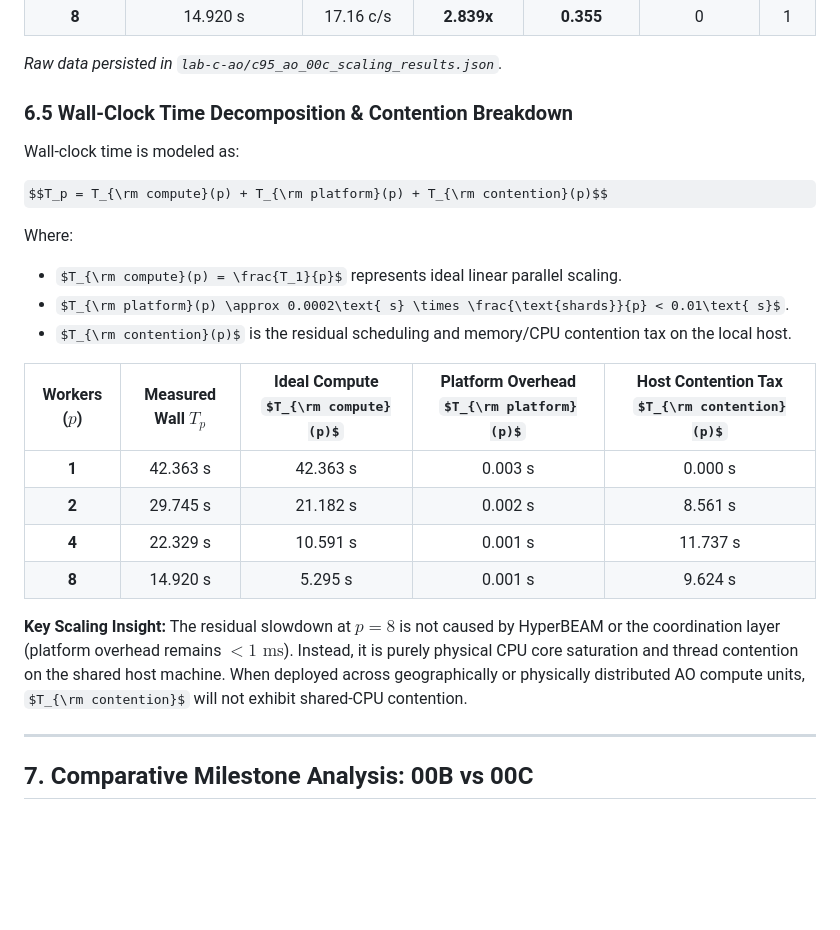
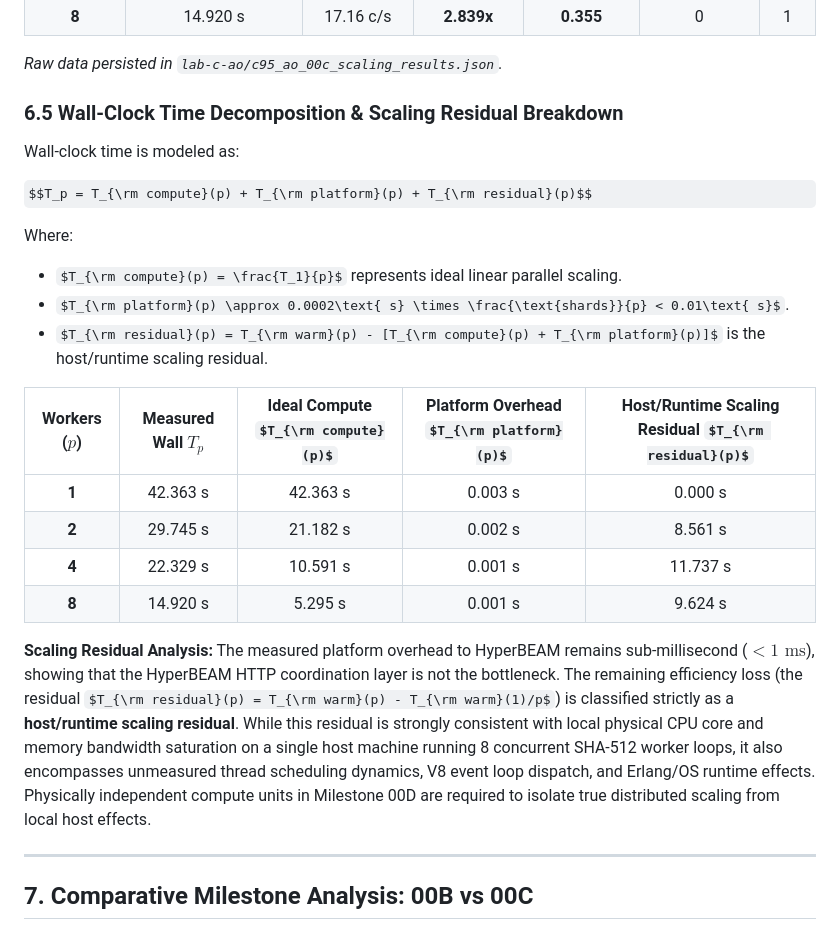
Before and after one commit to k-luecke/paxiom, a Markdown page: lab-c-ao/C95_AO_00_REPORT.md, the part around one of its changes. GitHub-like rendering; some formulas as TeX source; blank space fills up the shorter version.

```diff
--- a/lab-c-ao/C95_AO_00_REPORT.md
+++ b/lab-c-ao/C95_AO_00_REPORT.md
@@ -208,24 +213,25 @@ Evaluated on a saturated candidate space of $N = 256$ candidates ($16$ shards of
 
 *Raw data persisted in `lab-c-ao/c95_ao_00c_scaling_results.json`.*
 
-### 6.5 Wall-Clock Time Decomposition & Contention Breakdown
+### 6.5 Wall-Clock Time Decomposition & Scaling Residual Breakdown
 Wall-clock time is modeled as:
 
-$$T_p = T_{\rm compute}(p) + T_{\rm platform}(p) + T_{\rm contention}(p)$$
+$$T_p = T_{\rm compute}(p) + T_{\rm platform}(p) + T_{\rm residual}(p)$$
 
 Where:
 - $T_{\rm compute}(p) = \frac{T_1}{p}$ represents ideal linear parallel scaling.
 - $T_{\rm platform}(p) \approx 0.0002\text{ s} \times \frac{\text{shards}}{p} < 0.01\text{ s}$.
-- $T_{\rm contention}(p)$ is the residual scheduling and memory/CPU contention tax on the local host.
+- $T_{\rm residual}(p) = T_{\rm warm}(p) - [T_{\rm compute}(p) + T_{\rm platform}(p)]$ is the host/runtime scaling residual.
 
-| Workers ($p$) | Measured Wall $T_p$ | Ideal Compute $T_{\rm compute}(p)$ | Platform Overhead $T_{\rm platform}(p)$ | Host Contention Tax $T_{\rm contention}(p)$ |
+| Workers ($p$) | Measured Wall $T_p$ | Ideal Compute $T_{\rm compute}(p)$ | Platform Overhead $T_{\rm platform}(p)$ | Host/Runtime Scaling Residual $T_{\rm residual}(p)$ |
 | :---: | :---: | :---: | :---: | :---: |
 | **1** | 42.363 s | 42.363 s | 0.003 s | 0.000 s |
 | **2** | 29.745 s | 21.182 s | 0.002 s | 8.561 s |
 | **4** | 22.329 s | 10.591 s | 0.001 s | 11.737 s |
 | **8** | 14.920 s | 5.295 s | 0.001 s | 9.624 s |
 
-**Key Scaling Insight:** The residual slowdown at $p=8$ is not caused by HyperBEAM or the coordination layer (platform overhead remains $< 1\text{ ms}$). Instead, it is purely physical CPU core saturation and thread contention on the shared host machine. When deployed across geographically or physically distributed AO compute units, $T_{\rm contention}$ will not exhibit shared-CPU contention.
+**Scaling Residual Analysis:**
+The measured platform overhead to HyperBEAM remains sub-millisecond ($< 1\text{ ms}$), showing that the HyperBEAM HTTP coordination layer is not the bottleneck. The remaining efficiency loss (the residual $T_{\rm residual}(p) = T_{\rm warm}(p) - T_{\rm warm}(1)/p$) is classified strictly as a **host/runtime scaling residual**. While this residual is strongly consistent with local physical CPU core and memory bandwidth saturation on a single host machine running 8 concurrent SHA-512 worker loops, it also encompasses unmeasured thread scheduling dynamics, V8 event loop dispatch, and Erlang/OS runtime effects. Physically independent compute units in Milestone 00D are required to isolate true distributed scaling from local host effects.
 
 ---
 
```
Also changed, not shown: other parts of lab-c-ao/C95_AO_00_REPORT.md (+52 -12 lines).
